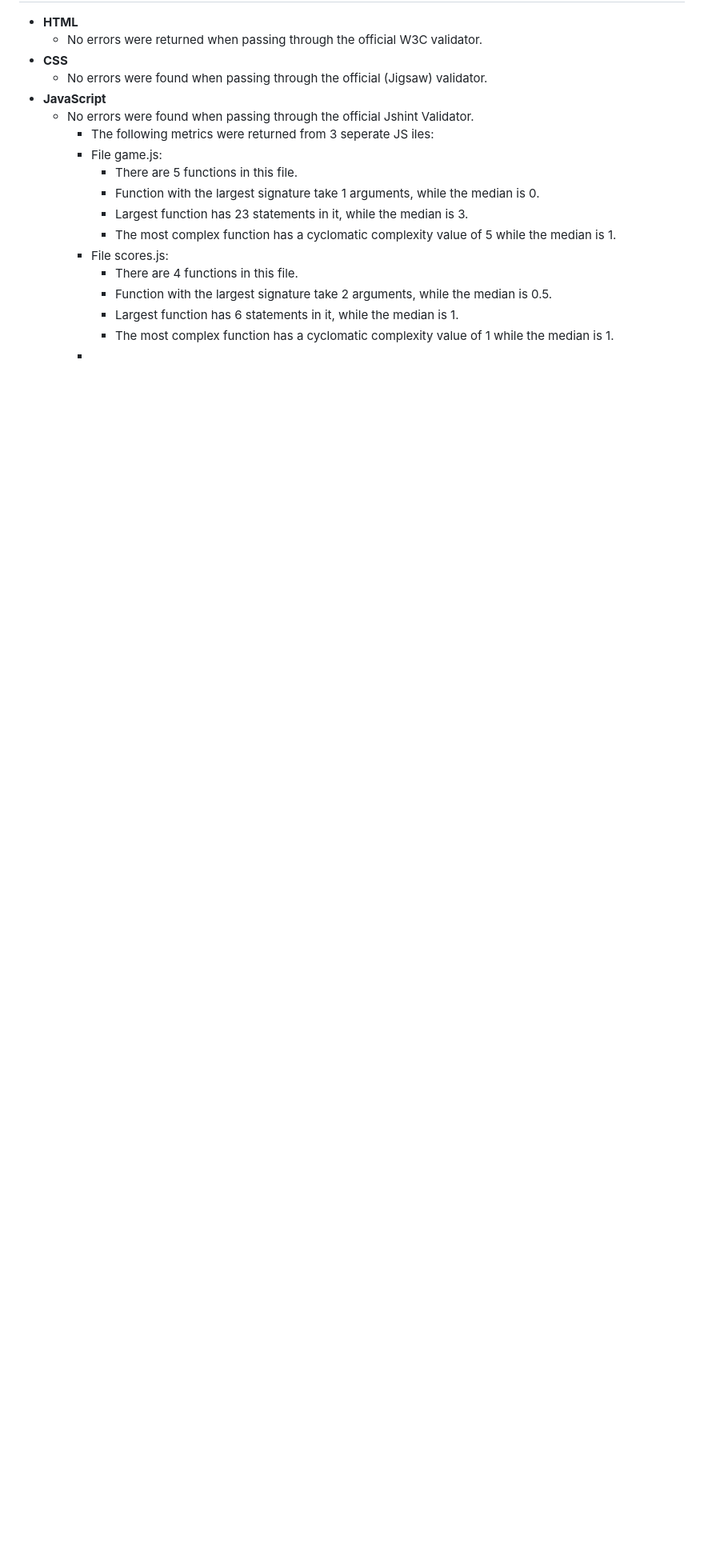
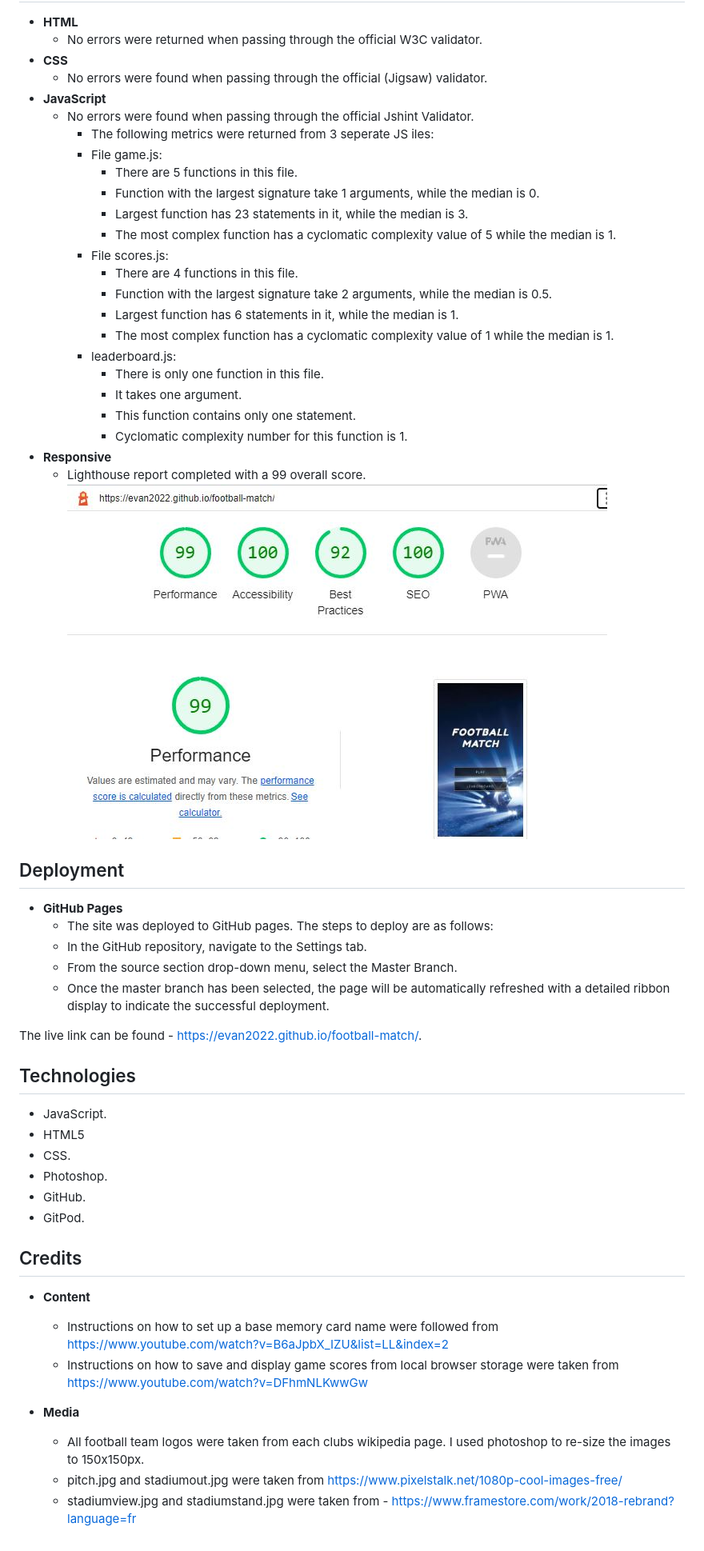
Before and after one commit to Code-Institute-Submissions/Evan2022-football-match, a Markdown page: README.md, the part around the change printed below. Shown: that part at 80% size. Rendered like a GitHub page; pictures changed too: assets/Images/lighthouse.JPG (added); blank space fills up the shorter version.

Commit message:
Completed README

```diff
--- a/README.md
+++ b/README.md
@@ -53,4 +79,38 @@ Football Match is a fully responsive site which will give users the chance to co
        - Function with the largest signature take 2 arguments, while the median is 0.5.
        - Largest function has 6 statements in it, while the median is 1.
        - The most complex function has a cyclomatic complexity value of 1 while the median is 1.
-    -
+    - leaderboard.js:
+       - There is only one function in this file.
+       - It takes one argument.
+       - This function contains only one statement.
+       - Cyclomatic complexity number for this function is 1.
+- __Responsive__
+  - Lighthouse report completed with a 99 overall score.
+  ![lighthouse](./assets/Images/lighthouse.JPG)
+
+## Deployment
+- __GitHub Pages__
+  - The site was deployed to GitHub pages. The steps to deploy are as follows:
+  - In the GitHub repository, navigate to the Settings tab.
+  - From the source section drop-down menu, select the Master Branch.
+  - Once the master branch has been selected, the page will be automatically refreshed with a detailed ribbon display to indicate the successful deployment.
+
+The live link can be found - https://evan2022.github.io/football-match/.
+
+## Technologies
+  - JavaScript.
+  - HTML5
+  - CSS.
+  - Photoshop.
+  - GitHub.
+  - GitPod.
+
+## Credits
+- __Content__
+  - Instructions on how to set up a base memory card name were followed from https://www.youtube.com/watch?v=B6aJpbX_IZU&list=LL&index=2
+  - Instructions on how to save and display game scores from local browser storage were taken from https://www.youtube.com/watch?v=DFhmNLKwwGw
+
+- __Media__
+  - All football team logos were taken from each clubs wikipedia page. I used photoshop to re-size the images to 150x150px.
+  - pitch.jpg and stadiumout.jpg were taken from https://www.pixelstalk.net/1080p-cool-images-free/
+  - stadiumview.jpg and stadiumstand.jpg were taken from - https://www.framestore.com/work/2018-rebrand?language=fr
```
Also changed, not shown: other parts of README.md (+30 -4 lines).
